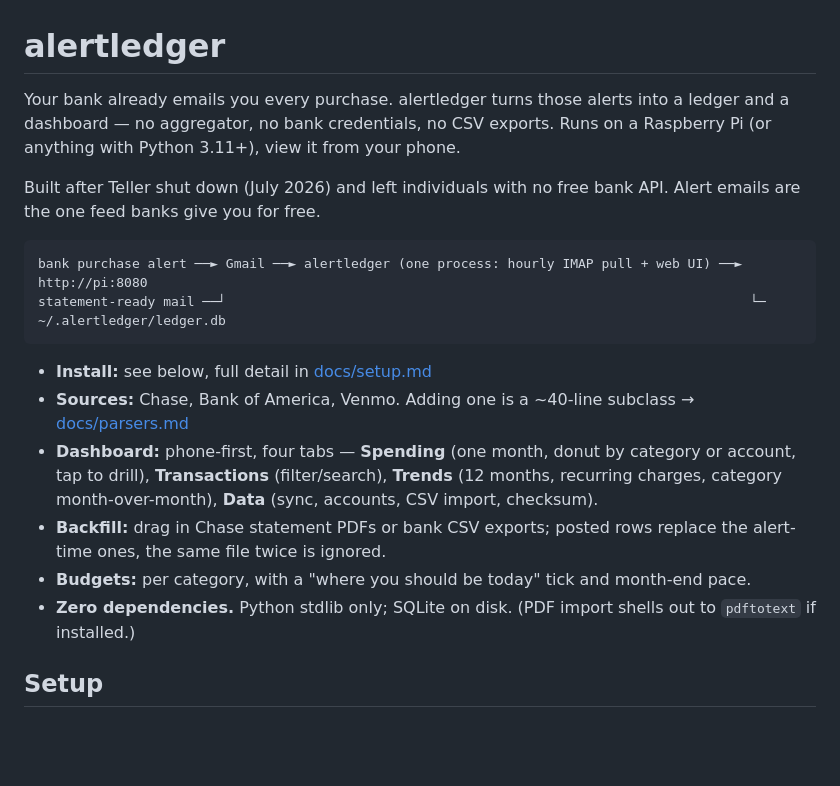
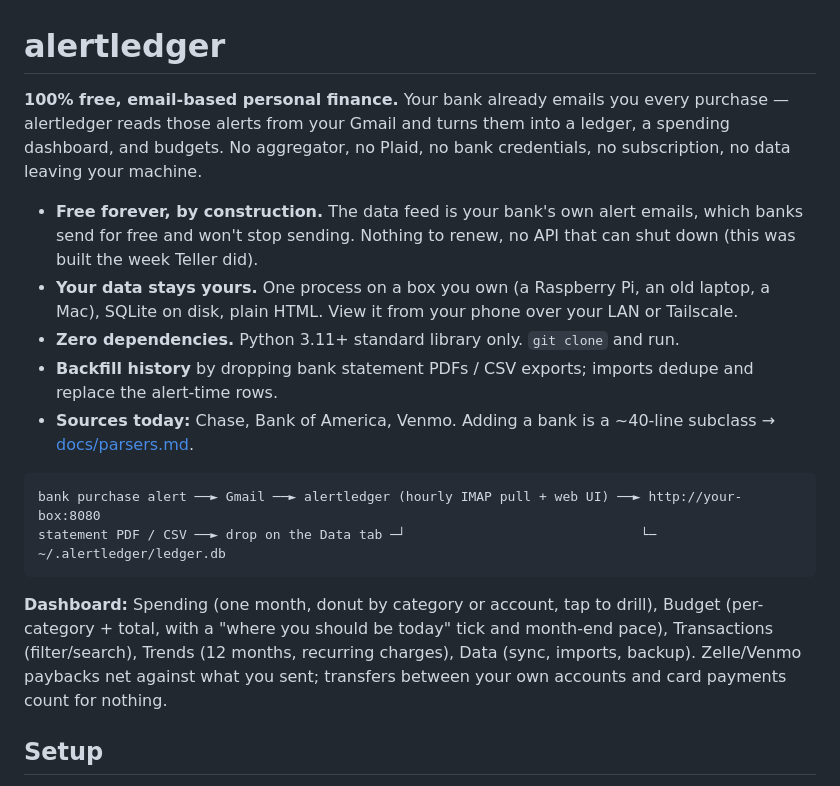
Before and after one commit to JoshBong/alertledger, a Markdown page: README.md, the part around the change. Drawn GitHub-style; blank space fills up the shorter version.

Commit message:
README: intro — 100% free, email-based, your data stays yours

````diff
--- a/README.md
+++ b/README.md
@@ -1,23 +1,27 @@
 # alertledger
 
-Your bank already emails you every purchase. alertledger turns those alerts into a ledger and a dashboard — no aggregator,
-no bank credentials, no CSV exports. Runs on a Raspberry Pi (or anything with Python 3.11+), view it from your phone.
+**100% free, email-based personal finance.** Your bank already emails you every purchase — alertledger reads those alerts
+from your Gmail and turns them into a ledger, a spending dashboard, and budgets. No aggregator, no Plaid, no bank
+credentials, no subscription, no data leaving your machine.
 
-Built after Teller shut down (July 2026) and left individuals with no free bank API. Alert emails are the one feed banks
-give you for free.
+- **Free forever, by construction.** The data feed is your bank's own alert emails, which banks send for free and won't
+  stop sending. Nothing to renew, no API that can shut down (this was built the week Teller did).
+- **Your data stays yours.** One process on a box you own (a Raspberry Pi, an old laptop, a Mac), SQLite on disk, plain
+  HTML. View it from your phone over your LAN or Tailscale.
+- **Zero dependencies.** Python 3.11+ standard library only. `git clone` and run.
+- **Backfill history** by dropping bank statement PDFs / CSV exports; imports dedupe and replace the alert-time rows.
+- **Sources today:** Chase, Bank of America, Venmo. Adding a bank is a ~40-line subclass →
+  [docs/parsers.md](docs/parsers.md).
 
 ```
-bank purchase alert ──► Gmail ──► alertledger (one process: hourly IMAP pull + web UI) ──► http://pi:8080
-statement-ready mail ──┘                                                                   └─ ~/.alertledger/ledger.db
+bank purchase alert ──► Gmail ──► alertledger (hourly IMAP pull + web UI) ──► http://your-box:8080
+statement PDF / CSV ──► drop on the Data tab ─┘                              └─ ~/.alertledger/ledger.db
 ```
 
-- **Install:** see below, full detail in [docs/setup.md](docs/setup.md)
-- **Sources:** Chase, Bank of America, Venmo. Adding one is a ~40-line subclass → [docs/parsers.md](docs/parsers.md)
-- **Dashboard:** phone-first, four tabs — **Spending** (one month, donut by category or account, tap to drill), **Transactions**
-  (filter/search), **Trends** (12 months, recurring charges, category month-over-month), **Data** (sync, accounts, CSV import, checksum).
-- **Backfill:** drag in Chase statement PDFs or bank CSV exports; posted rows replace the alert-time ones, the same file twice is ignored.
-- **Budgets:** per category, with a "where you should be today" tick and month-end pace.
-- **Zero dependencies.** Python stdlib only; SQLite on disk. (PDF import shells out to `pdftotext` if installed.)
+**Dashboard:** Spending (one month, donut by category or account, tap to drill), Budget (per-category + total, with a
+"where you should be today" tick and month-end pace), Transactions (filter/search), Trends (12 months, recurring charges),
+Data (sync, imports, backup). Zelle/Venmo paybacks net against what you sent; transfers between your own accounts and
+card payments count for nothing.
 
 ## Setup
 
````
